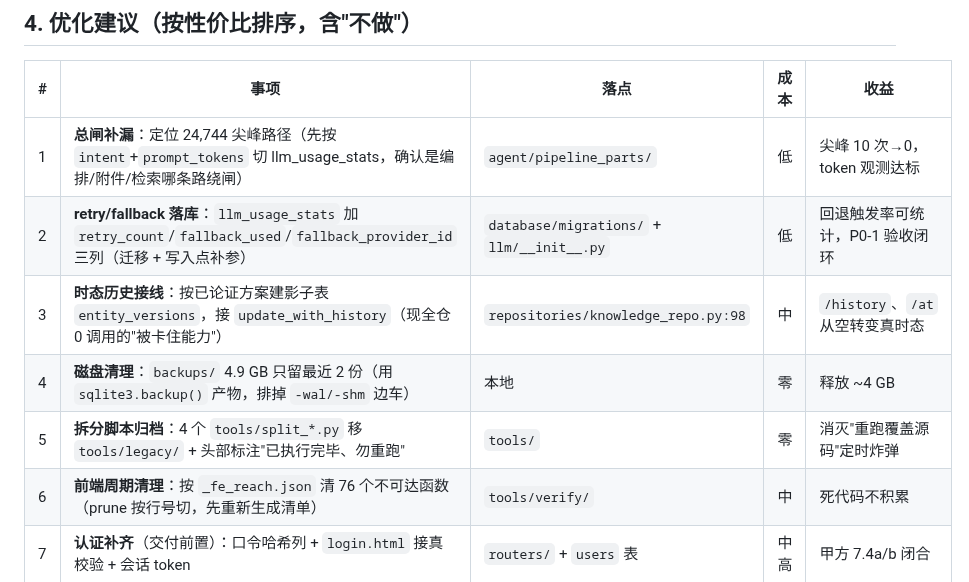
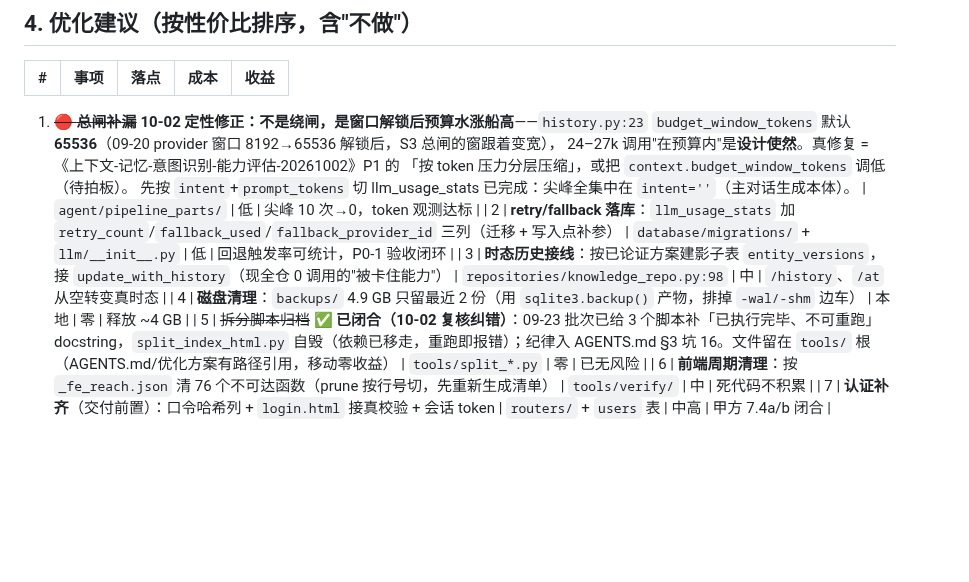
Before and after one commit to gefei-china/AI4MBSE, a Markdown page: docs/代码优化遗留事项核查-20260930.md, the part around the change. Drawn GitHub-style; blank space fills up the shorter version.

Commit message:
docs: 09-30 外部对拍核查报告入库 + 尖峰定性修正
· GitHub Copilot 外部分析逐条实测对拍：~六成已修、真问题 5 项、漏报 4 项
· 10-02 复核两处定性修正：
  - 尖峰不是"绕闸"——budget_window_tokens=65536（09-20 窗口解锁后预算水涨船高），
    修复方向=分层压缩（已由 P1-3 五档总闸实施）
  - split_*.py"未归档"系误判——09-23 已闭合（3 个 docstring 警告 + 1 个自毁），教训入册：
    判"未做"前先 grep docstring 头部与既有遗留核查文档

```diff
--- a/docs/代码优化遗留事项核查-20260930.md
+++ b/docs/代码优化遗留事项核查-20260930.md
@@ -123,11 +123,15 @@
 
 | # | 事项 | 落点 | 成本 | 收益 |
 |---|---|---|---|---|
-| 1 | **总闸补漏**：定位 24,744 尖峰路径（先按 `intent`+`prompt_tokens` 切 llm_usage_stats，确认是编排/附件/检索哪条路绕闸） | `agent/pipeline_parts/` | 低 | 尖峰 10 次→0，token 观测达标 |
+1. ~~🔴 **总闸补漏**~~ **10-02 定性修正：不是绕闸，是窗口解锁后预算水涨船高**——`history.py:23`
+   `budget_window_tokens` 默认 **65536**（09-20 provider 窗口 8192→65536 解锁后，S3 总闸的窗跟着变宽），
+   24–27k 调用"在预算内"是**设计使然**。真修复 =《上下文-记忆-意图识别-能力评估-20261002》P1 的
+   「按 token 压力分层压缩」，或把 `context.budget_window_tokens` 调低（待拍板）。
+   先按 `intent`+`prompt_tokens` 切 llm_usage_stats 已完成：尖峰全集中在 `intent=''`（主对话生成本体）。 | `agent/pipeline_parts/` | 低 | 尖峰 10 次→0，token 观测达标 |
 | 2 | **retry/fallback 落库**：`llm_usage_stats` 加 `retry_count`/`fallback_used`/`fallback_provider_id` 三列（迁移 + 写入点补参） | `database/migrations/` + `llm/__init__.py` | 低 | 回退触发率可统计，P0-1 验收闭环 |
 | 3 | **时态历史接线**：按已论证方案建影子表 `entity_versions`，接 `update_with_history`（现全仓 0 调用的"被卡住能力"） | `repositories/knowledge_repo.py:98` | 中 | `/history`、`/at` 从空转变真时态 |
 | 4 | **磁盘清理**：`backups/` 4.9 GB 只留最近 2 份（用 `sqlite3.backup()` 产物，排掉 `-wal/-shm` 边车） | 本地 | 零 | 释放 ~4 GB |
-| 5 | **拆分脚本归档**：4 个 `tools/split_*.py` 移 `tools/legacy/` + 头部标注"已执行完毕、勿重跑" | `tools/` | 零 | 消灭"重跑覆盖源码"定时炸弹 |
+| 5 | ~~拆分脚本归档~~ **✅ 已闭合（10-02 复核纠错）**：09-23 批次已给 3 个脚本补「已执行完毕、不可重跑」docstring，`split_index_html.py` 自毁（依赖已移走，重跑即报错）；纪律入 AGENTS.md §3 坑 16。文件留在 `tools/` 根（AGENTS.md/优化方案有路径引用，移动零收益） | `tools/split_*.py` | 零 | 已无风险 |
 | 6 | **前端周期清理**：按 `_fe_reach.json` 清 76 个不可达函数（prune 按行号切，先重新生成清单） | `tools/verify/` | 中 | 死代码不积累 |
 | 7 | **认证补齐**（交付前置）：口令哈希列 + `login.html` 接真校验 + 会话 token | `routers/` + `users` 表 | 中高 | 甲方 7.4a/b 闭合 |
 
```
